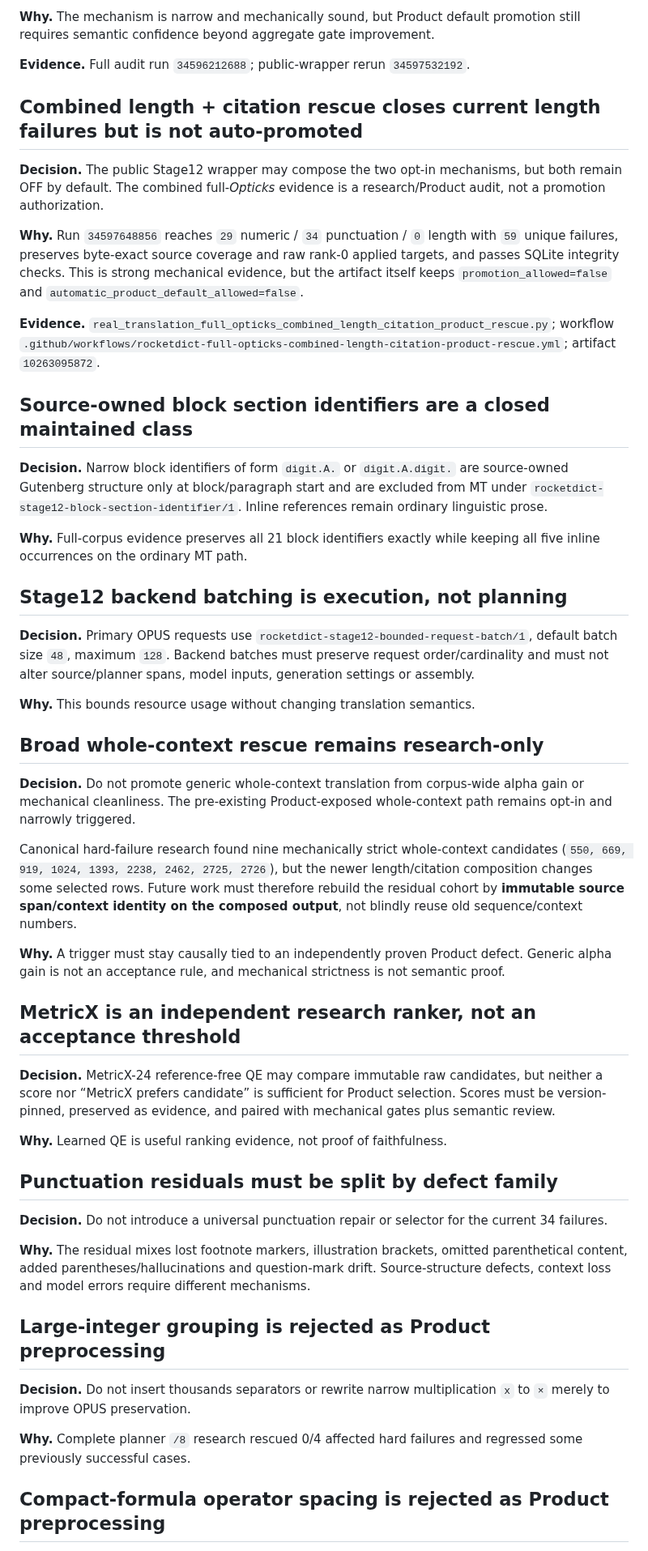
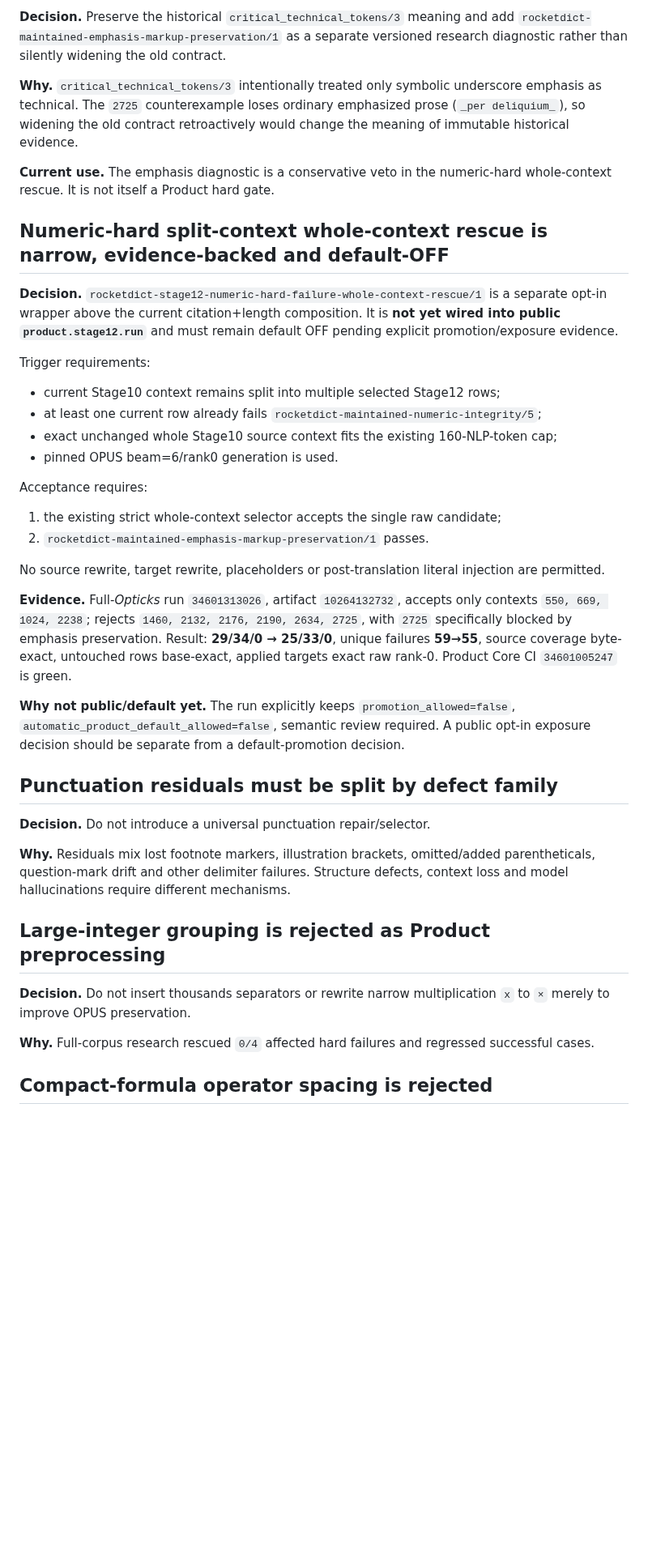
Before and after one commit to oss-lk/gerkonkv-site, a Markdown page: docs/memory/DECISIONS.md, the part around one of its changes. Shown at 81% size. Drawn GitHub-style; blank space fills up the shorter version.

Commit message:
Record numeric rescue and emphasis-veto decisions

```diff
--- a/docs/memory/DECISIONS.md
+++ b/docs/memory/DECISIONS.md
@@ -98,53 +80,41 @@ Acceptance requires Product hard-clean output, repaired length, and **no new str
 
-**Why.** The mechanism is narrow and mechanically sound, but Product default promotion still requires semantic confidence beyond aggregate gate improvement.
+**Decision.** Preserve the historical `critical_technical_tokens/3` meaning and add `rocketdict-maintained-emphasis-markup-preservation/1` as a separate versioned research diagnostic rather than silently widening the old contract.
 
-**Evidence.** Full audit run `34596212688`; public-wrapper rerun `34597532192`.
+**Why.** `critical_technical_tokens/3` intentionally treated only symbolic underscore emphasis as technical. The `2725` counterexample loses ordinary emphasized prose (`_per deliquium_`), so widening the old contract retroactively would change the meaning of immutable historical evidence.
 
-## Combined length + citation rescue closes current length failures but is not auto-promoted
+**Current use.** The emphasis diagnostic is a conservative veto in the numeric-hard whole-context rescue. It is not itself a Product hard gate.
 
-**Decision.** The public Stage12 wrapper may compose the two opt-in mechanisms, but both remain OFF by default. The combined full-*Opticks* evidence is a research/Product audit, not a promotion authorization.
+## Numeric-hard split-context whole-context rescue is narrow, evidence-backed and default-OFF
 
-**Why.** Run `34597648856` reaches `29` numeric / `34` punctuation / `0` length with `59` unique failures, preserves byte-exact source coverage and raw rank-0 applied targets, and passes SQLite integrity checks. This is strong mechanical evidence, but the artifact itself keeps `promotion_allowed=false` and `automatic_product_default_allowed=false`.
+**Decision.** `rocketdict-stage12-numeric-hard-failure-whole-context-rescue/1` is a separate opt-in wrapper above the current citation+length composition. It is **not yet wired into public `product.stage12.run`** and must remain default OFF pending explicit promotion/exposure evidence.
 
-**Evidence.** `real_translation_full_opticks_combined_length_citation_product_rescue.py`; workflow `.github/workflows/rocketdict-full-opticks-combined-length-citation-product-rescue.yml`; artifact `10263095872`.
+Trigger requirements:
+- current Stage10 context remains split into multiple selected Stage12 rows;
+- at least one current row already fails `rocketdict-maintained-numeric-integrity/5`;
+- exact unchanged whole Stage10 source context fits the existing 160-NLP-token cap;
+- pinned OPUS beam=6/rank0 generation is used.
 
-## Source-owned block section identifiers are a closed maintained class
+Acceptance requires:
+1. the existing strict whole-context selector accepts the single raw candidate;
+2. `rocketdict-maintained-emphasis-markup-preservation/1` passes.
 
-**Decision.** Narrow block identifiers of form `digit.A.` or `digit.A.digit.` are source-owned Gutenberg structure only at block/paragraph start and are excluded from MT under `rocketdict-stage12-block-section-identifier/1`. Inline references remain ordinary linguistic prose.
+No source rewrite, target rewrite, placeholders or post-translation literal injection are permitted.
 
-**Why.** Full-corpus evidence preserves all 21 block identifiers exactly while keeping all five inline occurrences on the ordinary MT path.
+**Evidence.** Full-*Opticks* run `34601313026`, artifact `10264132732`, accepts only contexts `550, 669, 1024, 2238`; rejects `1460, 2132, 2176, 2190, 2634, 2725`, with `2725` specifically blocked by emphasis preservation. Result: **29/34/0 → 25/33/0**, unique failures **59→55**, source coverage byte-exact, untouched rows base-exact, applied targets exact raw rank-0. Product Core CI `34601005247` is green.
 
-## Stage12 backend batching is execution, not planning
-
-**Decision.** Primary OPUS requests use `rocketdict-stage12-bounded-request-batch/1`, default batch size `48`, maximum `128`. Backend batches must preserve request order/cardinality and must not alter source/planner spans, model inputs, generation settings or assembly.
-
-**Why.** This bounds resource usage without changing translation semantics.
-
-## Broad whole-context rescue remains research-only
-
-**Decision.** Do not promote generic whole-context translation from corpus-wide alpha gain or mechanical cleanliness. The pre-existing Product-exposed whole-context path remains opt-in and narrowly triggered.
-
-Canonical hard-failure research found nine mechanically strict whole-context candidates (`550, 669, 919, 1024, 1393, 2238, 2462, 2725, 2726`), but the newer length/citation composition changes some selected rows. Future work must therefore rebuild the residual cohort by **immutable source span/context identity on the composed output**, not blindly reuse old sequence/context numbers.
-
-**Why.** A trigger must stay causally tied to an independently proven Product defect. Generic alpha gain is not an acceptance rule, and mechanical strictness is not semantic proof.
-
-## MetricX is an independent research ranker, not an acceptance threshold
-
-**Decision.** MetricX-24 reference-free QE may compare immutable raw candidates, but neither a score nor “MetricX prefers candidate” is sufficient for Product selection. Scores must be version-pinned, preserved as evidence, and paired with mechanical gates plus semantic review.
-
-**Why.** Learned QE is useful ranking evidence, not proof of faithfulness.
+**Why not public/default yet.** The run explicitly keeps `promotion_allowed=false`, `automatic_product_default_allowed=false`, semantic review required. A public opt-in exposure decision should be separate from a default-promotion decision.
 
 ## Punctuation residuals must be split by defect family
 
-**Decision.** Do not introduce a universal punctuation repair or selector for the current 34 failures.
+**Decision.** Do not introduce a universal punctuation repair/selector.
 
-**Why.** The residual mixes lost footnote markers, illustration brackets, omitted parenthetical content, added parentheses/hallucinations and question-mark drift. Source-structure defects, context loss and model errors require different mechanisms.
+**Why.** Residuals mix lost footnote markers, illustration brackets, omitted/added parentheticals, question-mark drift and other delimiter failures. Structure defects, context loss and model hallucinations require different mechanisms.
 
 ## Large-integer grouping is rejected as Product preprocessing
 
 **Decision.** Do not insert thousands separators or rewrite narrow multiplication `x` to `×` merely to improve OPUS preservation.
 
-**Why.** Complete planner `/8` research rescued 0/4 affected hard failures and regressed some previously successful cases.
+**Why.** Full-corpus research rescued `0/4` affected hard failures and regressed successful cases.
 
-## Compact-formula operator spacing is rejected as Product preprocessing
+## Compact-formula operator spacing is rejected
 
```
Also changed, not shown: other parts of docs/memory/DECISIONS.md (+46 -64 lines).
